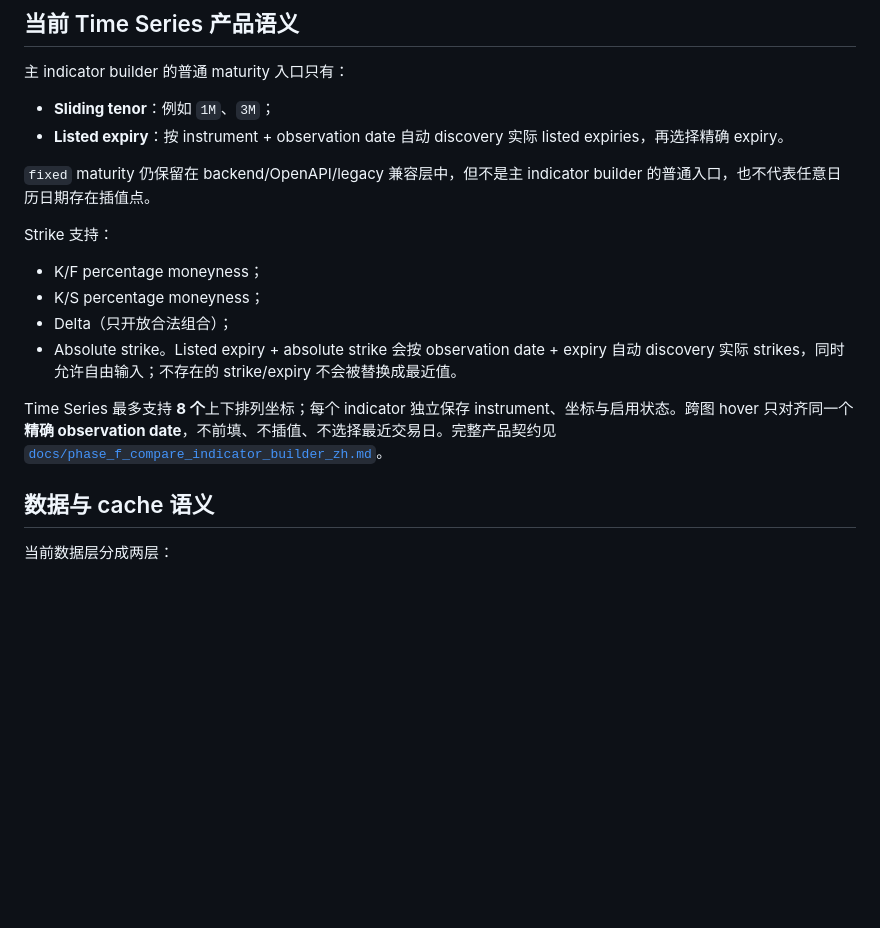
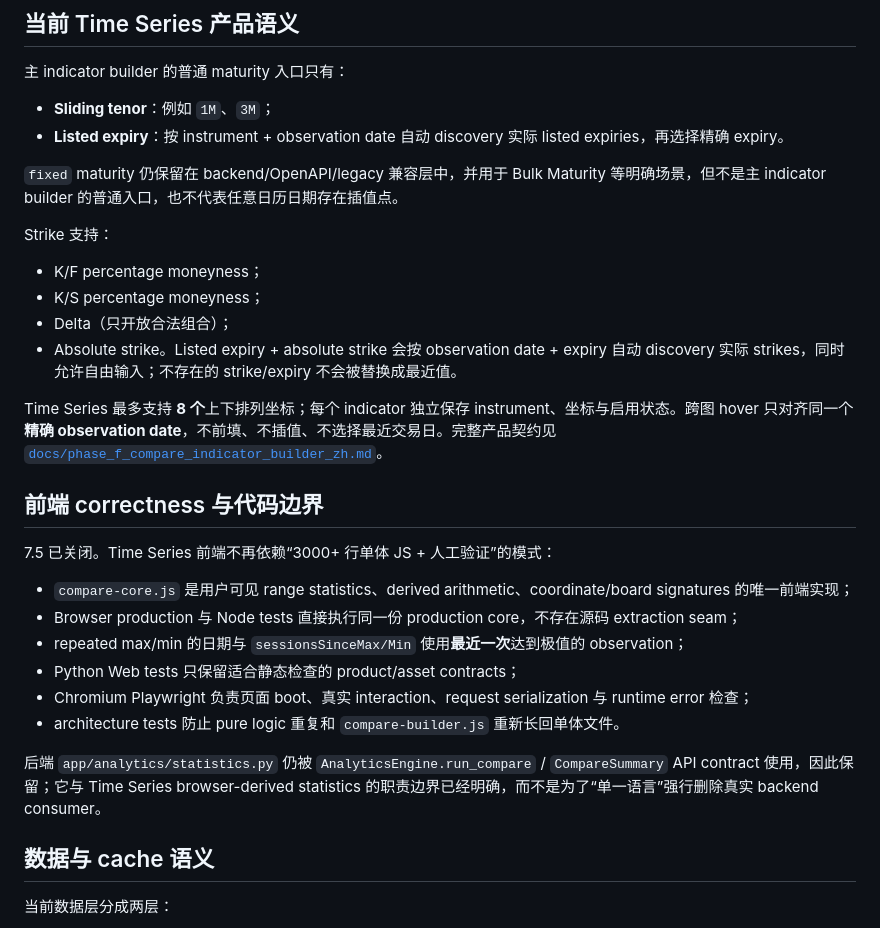
Before and after one commit to pixie26/volcurve, a Markdown page: README.md, the part around one of its changes. Rendered like a GitHub page; blank space fills up the shorter version.

```diff
--- a/README.md
+++ b/README.md
@@ -64,7 +75,7 @@ uvicorn app.main:app --host 127.0.0.1 --port 8000 --workers 1
 - **Sliding tenor**：例如 `1M`、`3M`；
 - **Listed expiry**：按 instrument + observation date 自动 discovery 实际 listed expiries，再选择精确 expiry。
 
-`fixed` maturity 仍保留在 backend/OpenAPI/legacy 兼容层中，但不是主 indicator builder 的普通入口，也不代表任意日历日期存在插值点。
+`fixed` maturity 仍保留在 backend/OpenAPI/legacy 兼容层中，并用于 Bulk Maturity 等明确场景，但不是主 indicator builder 的普通入口，也不代表任意日历日期存在插值点。
 
 Strike 支持：
 
@@ -74,6 +85,19 @@ Strike 支持：
 - Absolute strike。Listed expiry + absolute strike 会按 observation date + expiry 自动 discovery 实际 strikes，同时允许自由输入；不存在的 strike/expiry 不会被替换成最近值。
 
 Time Series 最多支持 **8 个**上下排列坐标；每个 indicator 独立保存 instrument、坐标与启用状态。跨图 hover 只对齐同一个**精确 observation date**，不前填、不插值、不选择最近交易日。完整产品契约见 [`docs/phase_f_compare_indicator_builder_zh.md`](docs/phase_f_compare_indicator_builder_zh.md)。
+
+## 前端 correctness 与代码边界
+
+7.5 已关闭。Time Series 前端不再依赖“3000+ 行单体 JS + 人工验证”的模式：
+
+- `compare-core.js` 是用户可见 range statistics、derived arithmetic、coordinate/board signatures 的唯一前端实现；
+- Browser production 与 Node tests 直接执行同一份 production core，不存在源码 extraction seam；
+- repeated max/min 的日期与 `sessionsSinceMax/Min` 使用**最近一次**达到极值的 observation；
+- Python Web tests 只保留适合静态检查的 product/asset contracts；
+- Chromium Playwright 负责页面 boot、真实 interaction、request serialization 与 runtime error 检查；
+- architecture tests 防止 pure logic 重复和 `compare-builder.js` 重新长回单体文件。
+
+后端 `app/analytics/statistics.py` 仍被 `AnalyticsEngine.run_compare` / `CompareSummary` API contract 使用，因此保留；它与 Time Series browser-derived statistics 的职责边界已经明确，而不是为了“单一语言”强行删除真实 backend consumer。
 
 ## 数据与 cache 语义
 
```
Also changed, not shown: other parts of README.md (+37 -13 lines).
